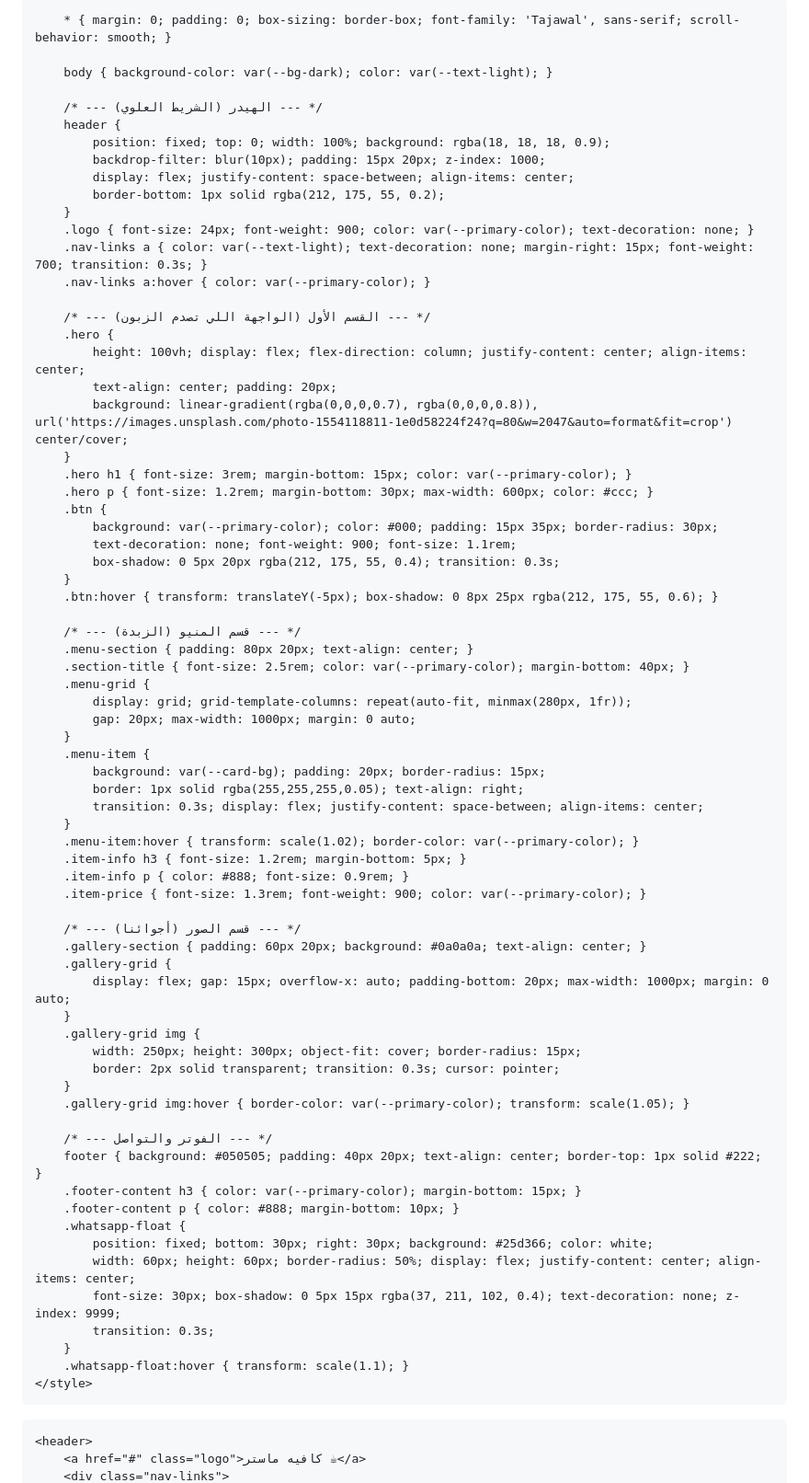
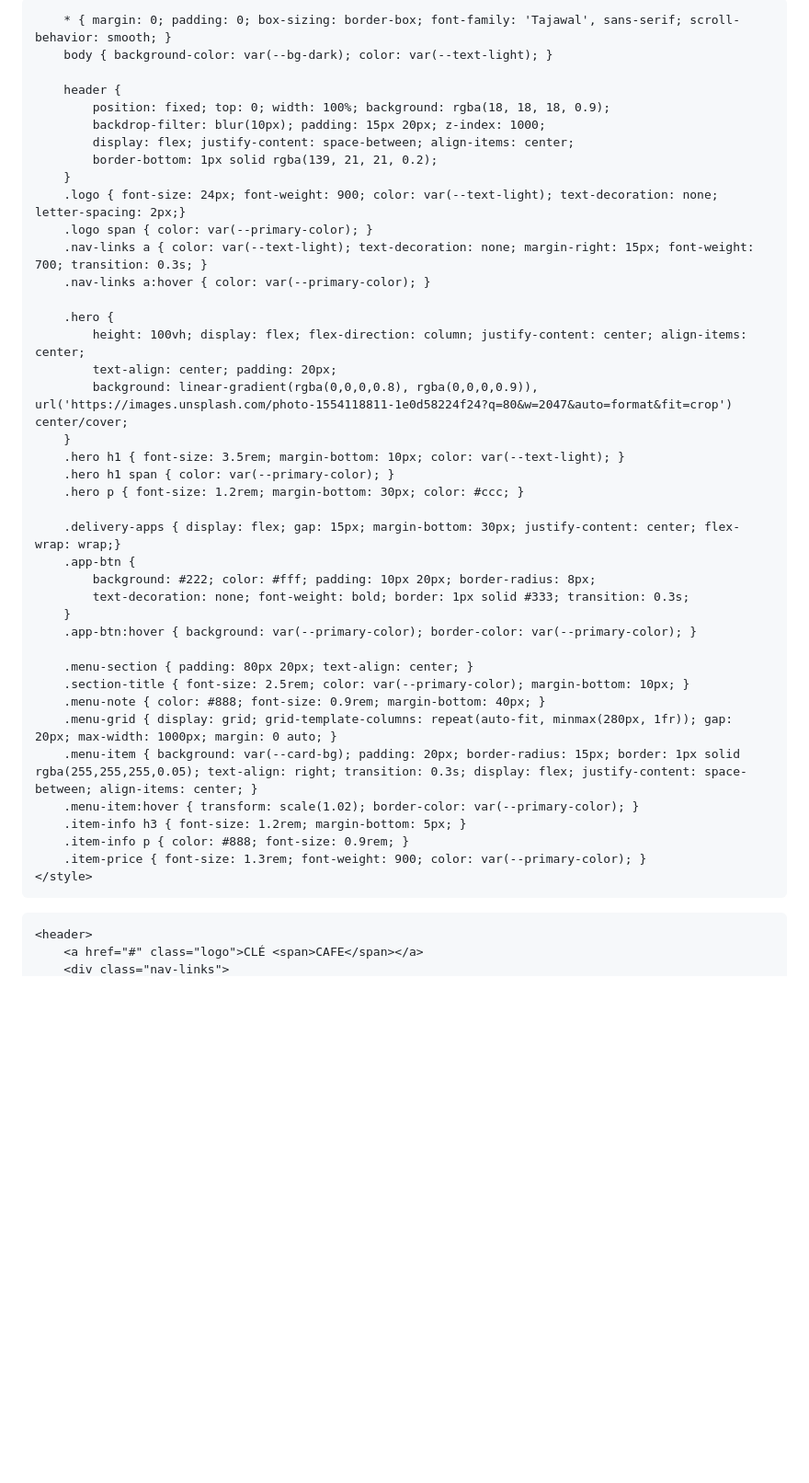
Before and after one commit to Vortx-Editor/indxs, a Markdown page: README.md, the part around one of its changes. Shown at 92% size. Drawn GitHub-style; blank space fills up the shorter version.

```diff
--- a/README.md
+++ b/README.md
@@ -3,90 +3,59 @@
 <head>
     <meta charset="UTF-8">
     <meta name="viewport" content="width=device-width, initial-scale=1.0">
-    <title>كافيه ماستر | Master Cafe</title>
+    <title>CLÉ CAFE | كلي كافيه</title>
     <link href="https://fonts.googleapis.com/css2?family=Tajawal:wght@400;700;900&display=swap" rel="stylesheet">
     <style>
-        /* منطقة الألوان - هنا تغير لون الكافيه بثانية وحدة للزبون الجديد */
         :root {
-            --primary-color: #d4af37; /* لون ذهبي فخم */
-            --bg-dark: #121212; /* خلفية داكنة */
-            --card-bg: #1e1e1e; /* خلفية المنيو */
+            --primary-color: #8b1515; /* لونهم العنابي الفخم المستوحى من الديكور */
+            --bg-dark: #121212;
+            --card-bg: #1e1e1e;
             --text-light: #f5f5f5;
         }
 
         * { margin: 0; padding: 0; box-sizing: border-box; font-family: 'Tajawal', sans-serif; scroll-behavior: smooth; }
-
         body { background-color: var(--bg-dark); color: var(--text-light); }
 
-        /* --- الهيدر (الشريط العلوي) --- */
         header {
             position: fixed; top: 0; width: 100%; background: rgba(18, 18, 18, 0.9);
             backdrop-filter: blur(10px); padding: 15px 20px; z-index: 1000;
             display: flex; justify-content: space-between; align-items: center;
-            border-bottom: 1px solid rgba(212, 175, 55, 0.2);
+            border-bottom: 1px solid rgba(139, 21, 21, 0.2);
         }
-        .logo { font-size: 24px; font-weight: 900; color: var(--primary-color); text-decoration: none; }
+        .logo { font-size: 24px; font-weight: 900; color: var(--text-light); text-decoration: none; letter-spacing: 2px;}
+        .logo span { color: var(--primary-color); }
         .nav-links a { color: var(--text-light); text-decoration: none; margin-right: 15px; font-weight: 700; transition: 0.3s; }
         .nav-links a:hover { color: var(--primary-color); }
 
-        /* --- القسم الأول (الواجهة اللي تصدم الزبون) --- */
         .hero {
             height: 100vh; display: flex; flex-direction: column; justify-content: center; align-items: center;
             text-align: center; padding: 20px;
-            background: linear-gradient(rgba(0,0,0,0.7), rgba(0,0,0,0.8)), url('https://images.unsplash.com/photo-1554118811-1e0d58224f24?q=80&w=2047&auto=format&fit=crop') center/cover;
+            background: linear-gradient(rgba(0,0,0,0.8), rgba(0,0,0,0.9)), url('https://images.unsplash.com/photo-1554118811-1e0d58224f24?q=80&w=2047&auto=format&fit=crop') center/cover;
         }
-        .hero h1 { font-size: 3rem; margin-bottom: 15px; color: var(--primary-color); }
-        .hero p { font-size: 1.2rem; margin-bottom: 30px; max-width: 600px; color: #ccc; }
-        .btn {
-            background: var(--primary-color); color: #000; padding: 15px 35px; border-radius: 30px;
-            text-decoration: none; font-weight: 900; font-size: 1.1rem;
-            box-shadow: 0 5px 20px rgba(212, 175, 55, 0.4); transition: 0.3s;
+        .hero h1 { font-size: 3.5rem; margin-bottom: 10px; color: var(--text-light); }
+        .hero h1 span { color: var(--primary-color); }
+        .hero p { font-size: 1.2rem; margin-bottom: 30px; color: #ccc; }
+
+        .delivery-apps { display: flex; gap: 15px; margin-bottom: 30px; justify-content: center; flex-wrap: wrap;}
+        .app-btn {
+            background: #222; color: #fff; padding: 10px 20px; border-radius: 8px;
+            text-decoration: none; font-weight: bold; border: 1px solid #333; transition: 0.3s;
         }
-        .btn:hover { transform: translateY(-5px); box-shadow: 0 8px 25px rgba(212, 175, 55, 0.6); }
+        .app-btn:hover { background: var(--primary-color); border-color: var(--primary-color); }
 
-        /* --- قسم المنيو (الزبدة) --- */
         .menu-section { padding: 80px 20px; text-align: center; }
-        .section-title { font-size: 2.5rem; color: var(--primary-color); margin-bottom: 40px; }
-        .menu-grid {
-            display: grid; grid-template-columns: repeat(auto-fit, minmax(280px, 1fr));
-            gap: 20px; max-width: 1000px; margin: 0 auto;
-        }
-        .menu-item {
-            background: var(--card-bg); padding: 20px; border-radius: 15px;
-            border: 1px solid rgba(255,255,255,0.05); text-align: right;
-            transition: 0.3s; display: flex; justify-content: space-between; align-items: center;
-        }
+        .section-title { font-size: 2.5rem; color: var(--primary-color); margin-bottom: 10px; }
+        .menu-note { color: #888; font-size: 0.9rem; margin-bottom: 40px; }
+        .menu-grid { display: grid; grid-template-columns: repeat(auto-fit, minmax(280px, 1fr)); gap: 20px; max-width: 1000px; margin: 0 auto; }
+        .menu-item { background: var(--card-bg); padding: 20px; border-radius: 15px; border: 1px solid rgba(255,255,255,0.05); text-align: right; transition: 0.3s; display: flex; justify-content: space-between; align-items: center; }
         .menu-item:hover { transform: scale(1.02); border-color: var(--primary-color); }
         .item-info h3 { font-size: 1.2rem; margin-bottom: 5px; }
         .item-info p { color: #888; font-size: 0.9rem; }
         .item-price { font-size: 1.3rem; font-weight: 900; color: var(--primary-color); }
-
-        /* --- قسم الصور (أجوائنا) --- */
-        .gallery-section { padding: 60px 20px; background: #0a0a0a; text-align: center; }
-        .gallery-grid {
-            display: flex; gap: 15px; overflow-x: auto; padding-bottom: 20px; max-width: 1000px; margin: 0 auto;
-        }
-        .gallery-grid img {
-            width: 250px; height: 300px; object-fit: cover; border-radius: 15px;
-            border: 2px solid transparent; transition: 0.3s; cursor: pointer;
-        }
-        .gallery-grid img:hover { border-color: var(--primary-color); transform: scale(1.05); }
-
-        /* --- الفوتر والتواصل --- */
-        footer { background: #050505; padding: 40px 20px; text-align: center; border-top: 1px solid #222; }
-        .footer-content h3 { color: var(--primary-color); margin-bottom: 15px; }
-        .footer-content p { color: #888; margin-bottom: 10px; }
-        .whatsapp-float {
-            position: fixed; bottom: 30px; right: 30px; background: #25d366; color: white;
-            width: 60px; height: 60px; border-radius: 50%; display: flex; justify-content: center; align-items: center;
-            font-size: 30px; box-shadow: 0 5px 15px rgba(37, 211, 102, 0.4); text-decoration: none; z-index: 9999;
-            transition: 0.3s;
-        }
-        .whatsapp-float:hover { transform: scale(1.1); }
     </style>
 </head>
 <body>
 
     <header>
-        <a href="#" class="logo">كافيه ماستر ☕</a>
+        <a href="#" class="logo">CLÉ <span>CAFE</span></a>
         <div class="nav-links">
```
Also changed, not shown: other parts of README.md (+18 -50 lines).
